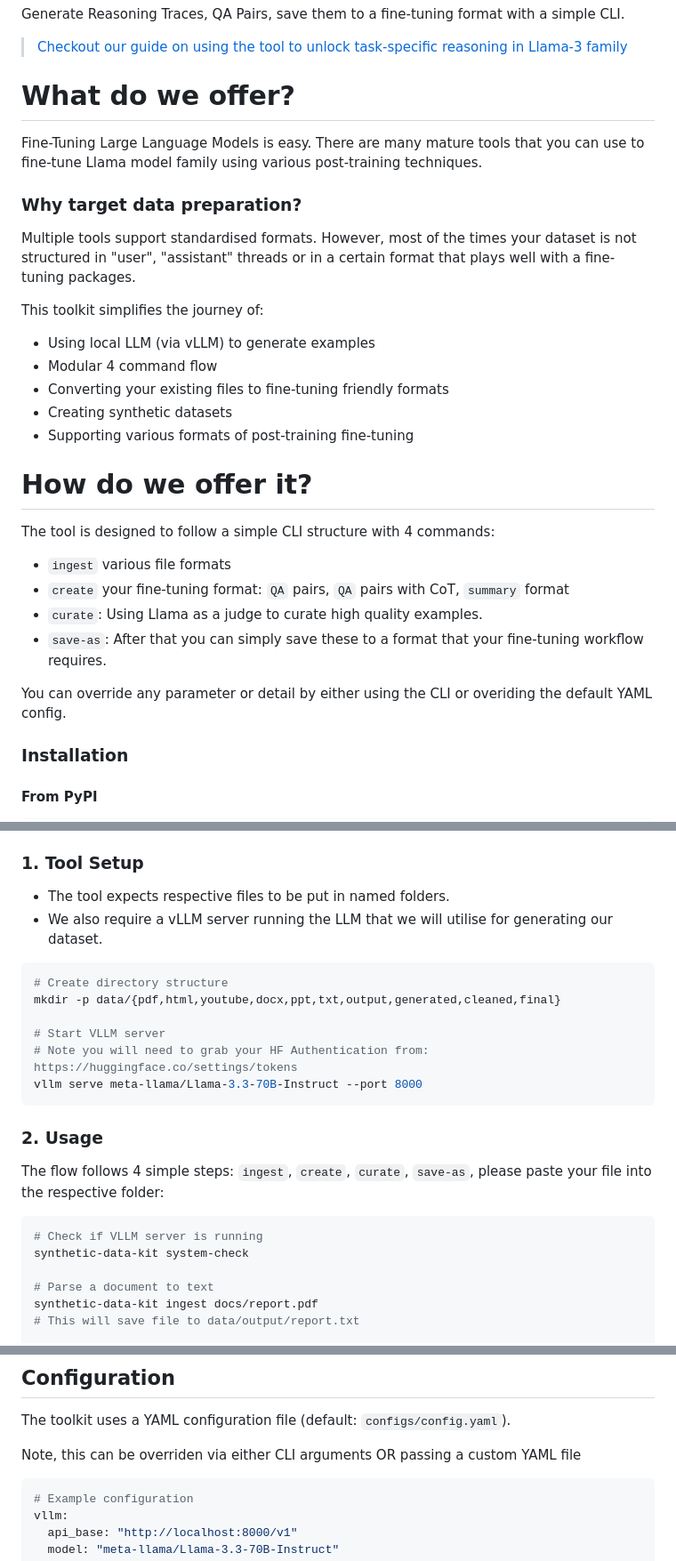
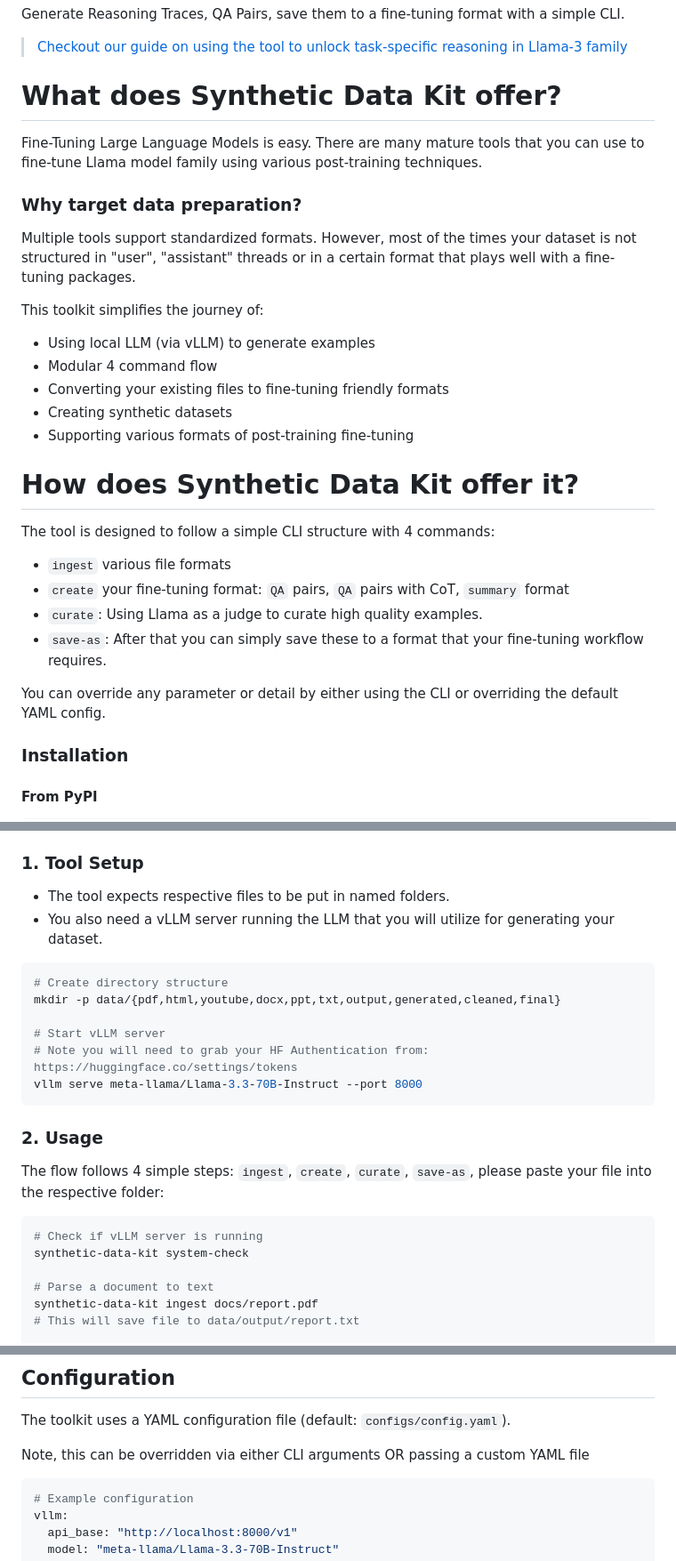
Before and after one commit to shreyanshjain05/synthetic-data-kit-with-ollama, a Markdown page: README.md, 3 parts joined by grey strips. Shown at 89% size. Drawn GitHub-style.

Commit message:
update style and fix typos

````diff
--- a/README.md
+++ b/README.md
@@ -6,13 +6,13 @@ Generate Reasoning Traces, QA Pairs, save them to a fine-tuning format with a si
 
 > [Checkout our guide on using the tool to unlock task-specific reasoning in Llama-3 family](https://github.com/meta-llama/synthetic-data-kit/tree/main/use-cases/adding_reasoning_to_llama_3)
 
-# What do we offer?
+# What does Synthetic Data Kit offer?
 
 Fine-Tuning Large Language Models is easy. There are many mature tools that you can use to fine-tune Llama model family using various post-training techniques.
 
 ### Why target data preparation?
 
-Multiple tools support standardised formats. However, most of the times your dataset is not structured in "user", "assistant" threads or in a certain format that plays well with a fine-tuning packages.
+Multiple tools support standardized formats. However, most of the times your dataset is not structured in "user", "assistant" threads or in a certain format that plays well with a fine-tuning packages.
 
 This toolkit simplifies the journey of:
 
@@ -22,7 +22,7 @@ This toolkit simplifies the journey of:
 - Creating synthetic datasets
 - Supporting various formats of post-training fine-tuning
 
-# How do we offer it?
+# How does Synthetic Data Kit offer it?
 
 The tool is designed to follow a simple CLI structure with 4 commands:
 
@@ -31,7 +31,7 @@ The tool is designed to follow a simple CLI structure with 4 commands:
 - `curate`: Using Llama as a judge to curate high quality examples.
 - `save-as`: After that you can simply save these to a format that your fine-tuning workflow requires.
 
-You can override any parameter or detail by either using the CLI or overiding the default YAML config.
+You can override any parameter or detail by either using the CLI or overriding the default YAML config.
 
 
 ### Installation
@@ -63,13 +63,13 @@ To get an overview of commands type:
 ### 1. Tool Setup
 
 - The tool expects respective files to be put in named folders.
-- We also require a vLLM server running the LLM that we will utilise for generating our dataset.
+- You also need a vLLM server running the LLM that you will utilize for generating your dataset.
 
 ```bash
 # Create directory structure
 mkdir -p data/{pdf,html,youtube,docx,ppt,txt,output,generated,cleaned,final}
 
-# Start VLLM server
+# Start vLLM server
 # Note you will need to grab your HF Authentication from: https://huggingface.co/settings/tokens
 vllm serve meta-llama/Llama-3.3-70B-Instruct --port 8000
 ```
@@ -79,7 +79,7 @@ vllm serve meta-llama/Llama-3.3-70B-Instruct --port 8000
 The flow follows 4 simple steps: `ingest`, `create`, `curate`, `save-as`, please paste your file into the respective folder:
 
 ```bash
-# Check if VLLM server is running
+# Check if vLLM server is running
 synthetic-data-kit system-check
 
 # Parse a document to text
@@ -106,7 +106,7 @@ synthetic-data-kit save-as data/cleaned/report_cleaned.json --format alpaca --st
 
 The toolkit uses a YAML configuration file (default: `configs/config.yaml`).
 
-Note, this can be overriden via either CLI arguments OR passing a custom YAML file
+Note, this can be overridden via either CLI arguments OR passing a custom YAML file
 
 ```yaml
 # Example configuration
````
Also changed, not shown: other parts of README.md (+4 -4 lines).
